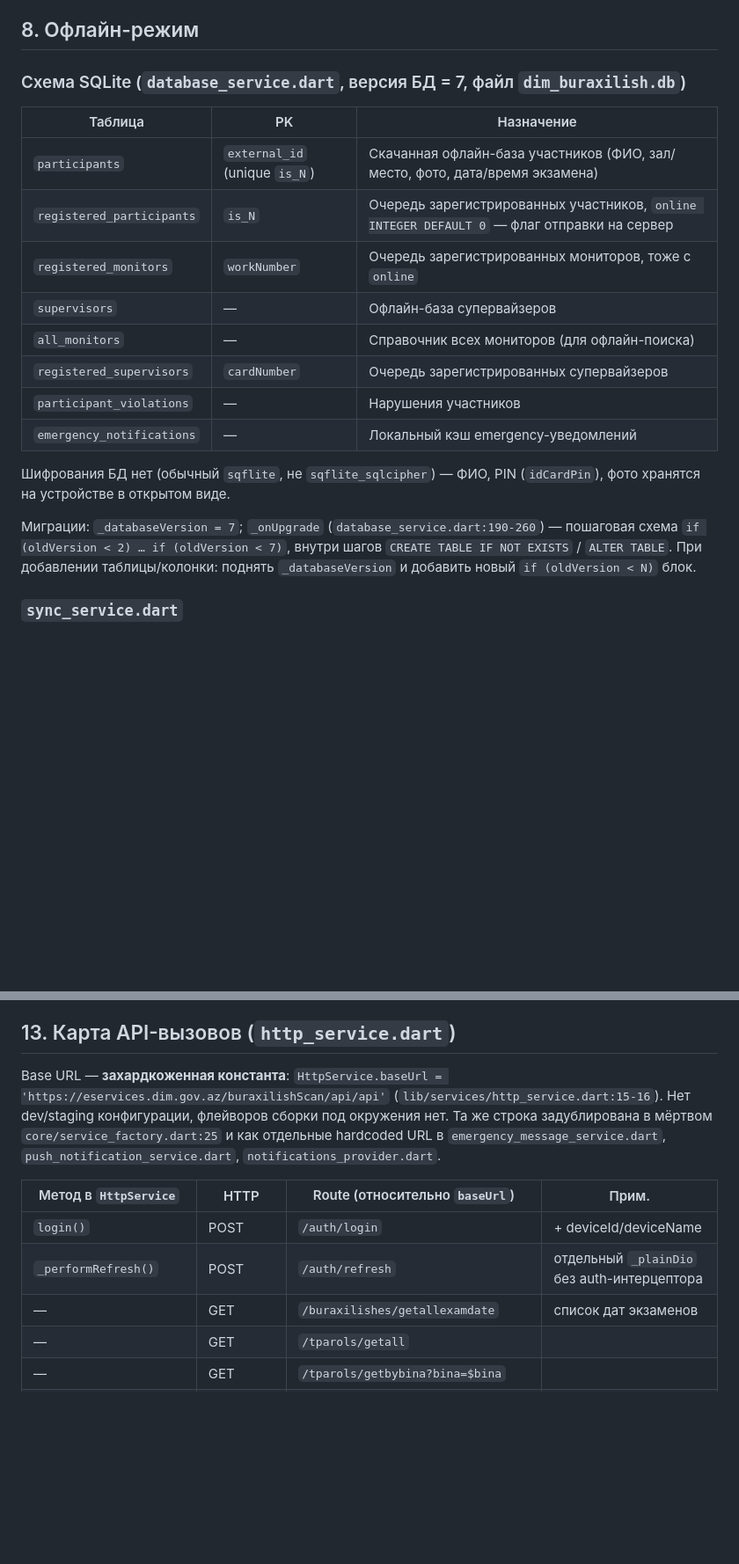
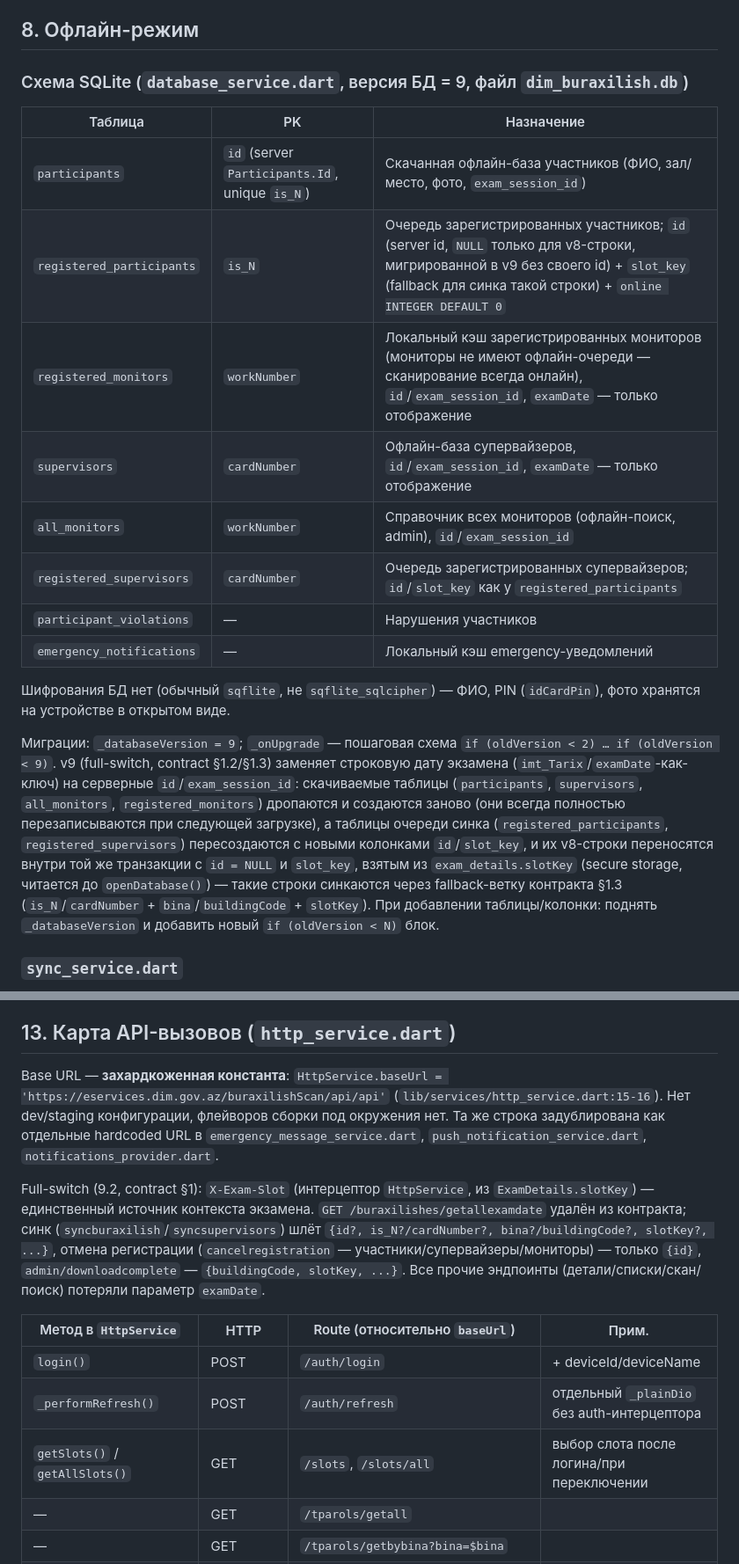
Before and after one commit to kamran134/dim_buraxilish_ft, a Markdown page: docs/ARCHITECTURE.md, 2 parts joined by grey strips. Shown at 88% size. Rendered like a GitHub page; blank space fills up the shorter version.

```diff
--- a/docs/ARCHITECTURE.md
+++ b/docs/ARCHITECTURE.md
@@ -115,22 +113,22 @@
 
 ## 8. Офлайн-режим
 
-### Схема SQLite (`database_service.dart`, версия БД = 7, файл `dim_buraxilish.db`)
+### Схема SQLite (`database_service.dart`, версия БД = 9, файл `dim_buraxilish.db`)
 
 | Таблица | PK | Назначение |
 |---|---|---|
-| `participants` | `external_id` (unique `is_N`) | Скачанная офлайн-база участников (ФИО, зал/место, фото, дата/время экзамена) |
-| `registered_participants` | `is_N` | Очередь зарегистрированных участников, `online INTEGER DEFAULT 0` — флаг отправки на сервер |
-| `registered_monitors` | `workNumber` | Очередь зарегистрированных мониторов, тоже с `online` |
-| `supervisors` | — | Офлайн-база супервайзеров |
-| `all_monitors` | — | Справочник всех мониторов (для офлайн-поиска) |
-| `registered_supervisors` | `cardNumber` | Очередь зарегистрированных супервайзеров |
+| `participants` | `id` (server `Participants.Id`, unique `is_N`) | Скачанная офлайн-база участников (ФИО, зал/место, фото, `exam_session_id`) |
+| `registered_participants` | `is_N` | Очередь зарегистрированных участников; `id` (server id, `NULL` только для v8-строки, мигрированной в v9 без своего id) + `slot_key` (fallback для синка такой строки) + `online INTEGER DEFAULT 0` |
+| `registered_monitors` | `workNumber` | Локальный кэш зарегистрированных мониторов (мониторы не имеют офлайн-очереди — сканирование всегда онлайн), `id`/`exam_session_id`, `examDate` — только отображение |
+| `supervisors` | `cardNumber` | Офлайн-база супервайзеров, `id`/`exam_session_id`, `examDate` — только отображение |
+| `all_monitors` | `workNumber` | Справочник всех мониторов (офлайн-поиск, admin), `id`/`exam_session_id` |
+| `registered_supervisors` | `cardNumber` | Очередь зарегистрированных супервайзеров; `id`/`slot_key` как у `registered_participants` |
 | `participant_violations` | — | Нарушения участников |
 | `emergency_notifications` | — | Локальный кэш emergency-уведомлений |
 
 Шифрования БД нет (обычный `sqflite`, не `sqflite_sqlcipher`) — ФИО, PIN (`idCardPin`), фото хранятся на устройстве в открытом виде.
 
-Миграции: `_databaseVersion = 7`; `_onUpgrade` (`database_service.dart:190-260`) — пошаговая схема `if (oldVersion < 2) … if (oldVersion < 7)`, внутри шагов `CREATE TABLE IF NOT EXISTS` / `ALTER TABLE`. При добавлении таблицы/колонки: поднять `_databaseVersion` и добавить новый `if (oldVersion < N)` блок.
+Миграции: `_databaseVersion = 9`; `_onUpgrade` — пошаговая схема `if (oldVersion < 2) … if (oldVersion < 9)`. v9 (full-switch, contract §1.2/§1.3) заменяет строковую дату экзамена (`imt_Tarix`/`examDate`-как-ключ) на серверные `id`/`exam_session_id`: скачиваемые таблицы (`participants`, `supervisors`, `all_monitors`, `registered_monitors`) дропаются и создаются заново (они всегда полностью перезаписываются при следующей загрузке), а таблицы очереди синка (`registered_participants`, `registered_supervisors`) пересоздаются с новыми колонками `id`/`slot_key`, и их v8-строки переносятся внутри той же транзакции с `id = NULL` и `slot_key`, взятым из `exam_details.slotKey` (secure storage, читается до `openDatabase()`) — такие строки синкаются через fallback-ветку контракта §1.3 (`is_N`/`cardNumber` + `bina`/`buildingCode` + `slotKey`). При добавлении таблицы/колонки: поднять `_databaseVersion` и добавить новый `if (oldVersion < N)` блок.
 
 ### `sync_service.dart`
 
@@ -176,13 +174,15 @@
 
 ## 13. Карта API-вызовов (`http_service.dart`)
 
-Base URL — **захардкоженная константа**: `HttpService.baseUrl = 'https://eservices.dim.gov.az/buraxilishScan/api/api'` (`lib/services/http_service.dart:15-16`). Нет dev/staging конфигурации, флейворов сборки под окружения нет. Та же строка задублирована в мёртвом `core/service_factory.dart:25` и как отдельные hardcoded URL в `emergency_message_service.dart`, `push_notification_service.dart`, `notifications_provider.dart`.
+Base URL — **захардкоженная константа**: `HttpService.baseUrl = 'https://eservices.dim.gov.az/buraxilishScan/api/api'` (`lib/services/http_service.dart:15-16`). Нет dev/staging конфигурации, флейворов сборки под окружения нет. Та же строка задублирована как отдельные hardcoded URL в `emergency_message_service.dart`, `push_notification_service.dart`, `notifications_provider.dart`.
+
+Full-switch (9.2, contract §1): `X-Exam-Slot` (интерцептор `HttpService`, из `ExamDetails.slotKey`) — единственный источник контекста экзамена. `GET /buraxilishes/getallexamdate` удалён из контракта; синк (`syncburaxilish`/`syncsupervisors`) шлёт `{id?, is_N?/cardNumber?, bina?/buildingCode?, slotKey?, ...}`, отмена регистрации (`cancelregistration` — участники/супервайзеры/мониторы) — только `{id}`, `admin/downloadcomplete` — `{buildingCode, slotKey, ...}`. Все прочие эндпоинты (детали/списки/скан/поиск) потеряли параметр `examDate`.
 
 | Метод в `HttpService` | HTTP | Route (относительно `baseUrl`) | Прим. |
 |---|---|---|---|
 | `login()` | POST | `/auth/login` | + deviceId/deviceName |
 | `_performRefresh()` | POST | `/auth/refresh` | отдельный `_plainDio` без auth-интерцептора |
-| — | GET | `/buraxilishes/getallexamdate` | список дат экзаменов |
+| `getSlots()` / `getAllSlots()` | GET | `/slots`, `/slots/all` | выбор слота после логина/при переключении |
 | — | GET | `/tparols/getall` | |
 | — | GET | `/tparols/getbybina?bina=$bina` | |
 | — | GET | `/supervisorbuildings/getall` | |
```
Also changed, not shown: other parts of docs/ARCHITECTURE.md (+15 -33 lines).
